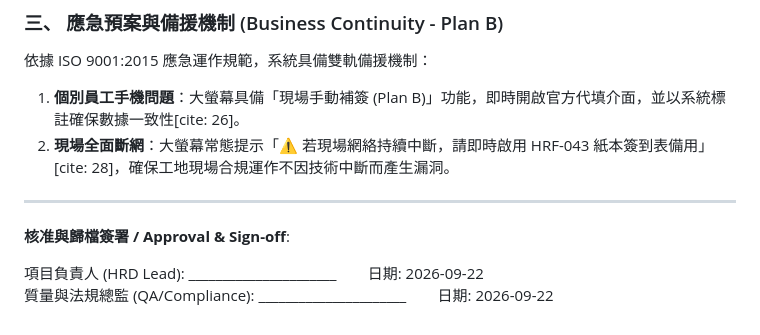
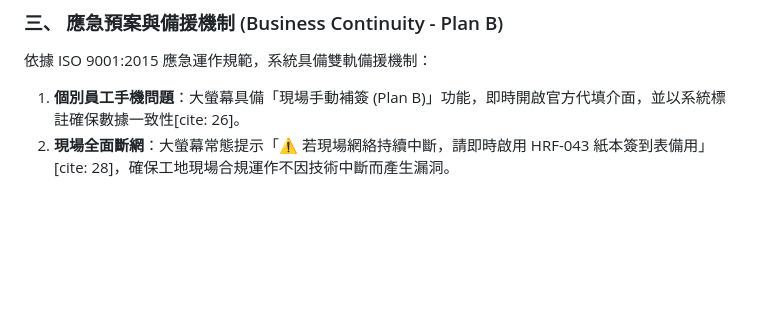
Before and after one commit to jackylawck/JO-TAP, a Markdown page: COMPLIANCE.md, the part around the change. Rendered like a GitHub page; blank space fills up the shorter version.

Commit message:
Remove approval and sign-off section from COMPLIANCE.md
Removed approval and sign-off section from compliance document.

```diff
--- a/COMPLIANCE.md
+++ b/COMPLIANCE.md
@@ -55,10 +55,3 @@
 依據 ISO 9001:2015 應急運作規範，系統具備雙軌備援機制：
 1. **個別員工手機問題**：大螢幕具備「現場手動補簽 (Plan B)」功能，即時開啟官方代填介面，並以系統標註確保數據一致性[cite: 26]。
 2. **現場全面斷網**：大螢幕常態提示「⚠️ 若現場網絡持續中斷，請即時啟用 HRF-043 紙本簽到表備用」[cite: 28]，確保工地現場合規運作不因技術中斷而產生漏洞。
-
----
-
-**核准與歸檔簽署 / Approval & Sign-off**:
-
-項目負責人 (HRD Lead): ______________________ &nbsp;&nbsp;&nbsp;&nbsp;&nbsp;&nbsp; 日期: 2026-09-22
-質量與法規總監 (QA/Compliance): ______________________ &nbsp;&nbsp;&nbsp;&nbsp;&nbsp;&nbsp; 日期: 2026-09-22
```
